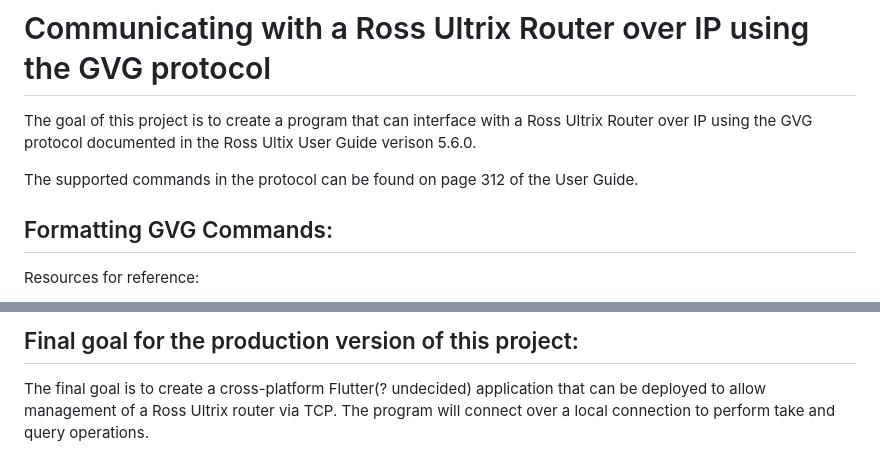
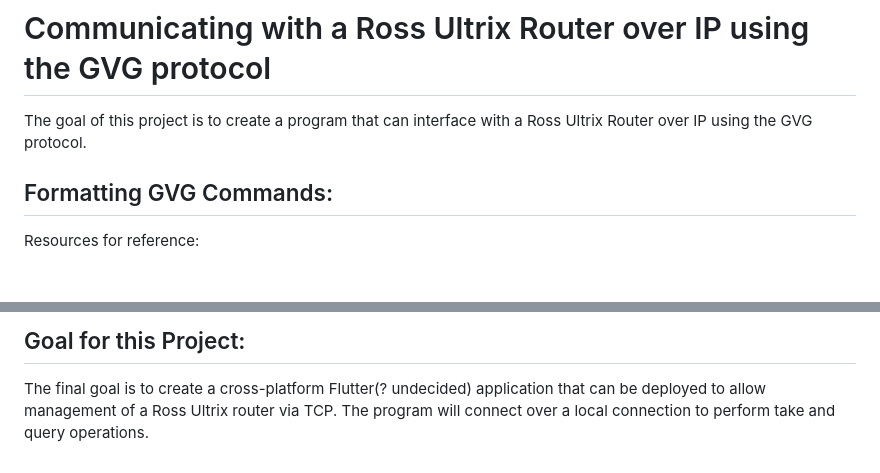
Before and after one commit to probablyquill/UltrixGVGControl, a Markdown page: README.md, 2 parts joined by grey strips. Drawn GitHub-style; blank space fills up the shorter version.

```diff
--- a/README.md
+++ b/README.md
@@ -1,7 +1,5 @@
 # Communicating with a Ross Ultrix Router over IP using the GVG protocol
-The goal of this project is to create a program that can interface with a Ross Ultrix Router over IP using the GVG protocol documented in the Ross Ultix User Guide verison 5.6.0.
-
-The supported commands in the protocol can be found on page 312 of the User Guide.
+The goal of this project is to create a program that can interface with a Ross Ultrix Router over IP using the GVG protocol.
 
 ## Formatting GVG Commands:
 Resources for reference:
@@ -65,3 +76,3 @@ GVG Native appears to interact with Ross' locking feature through the PR command
 
-## Final goal for the production version of this project:
+## Goal for this Project:
 The final goal is to create a cross-platform Flutter(? undecided) application that can be deployed to allow management of a Ross Ultrix router via TCP. The program will connect over a local connection to perform take and query operations.
```
Also changed, not shown: other parts of README.md (+24 -11 lines).
